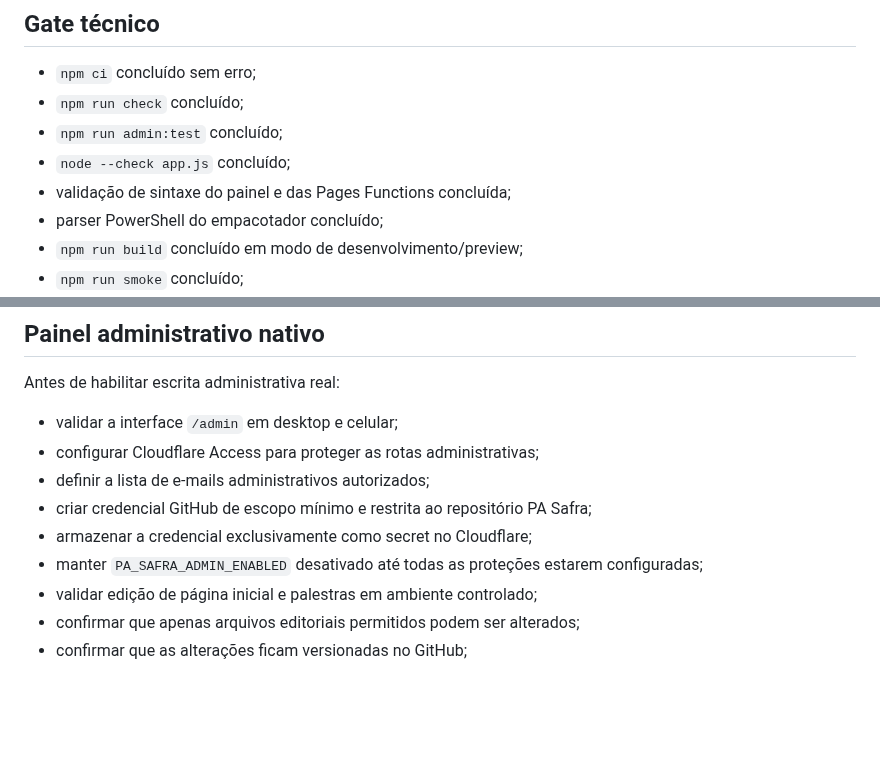
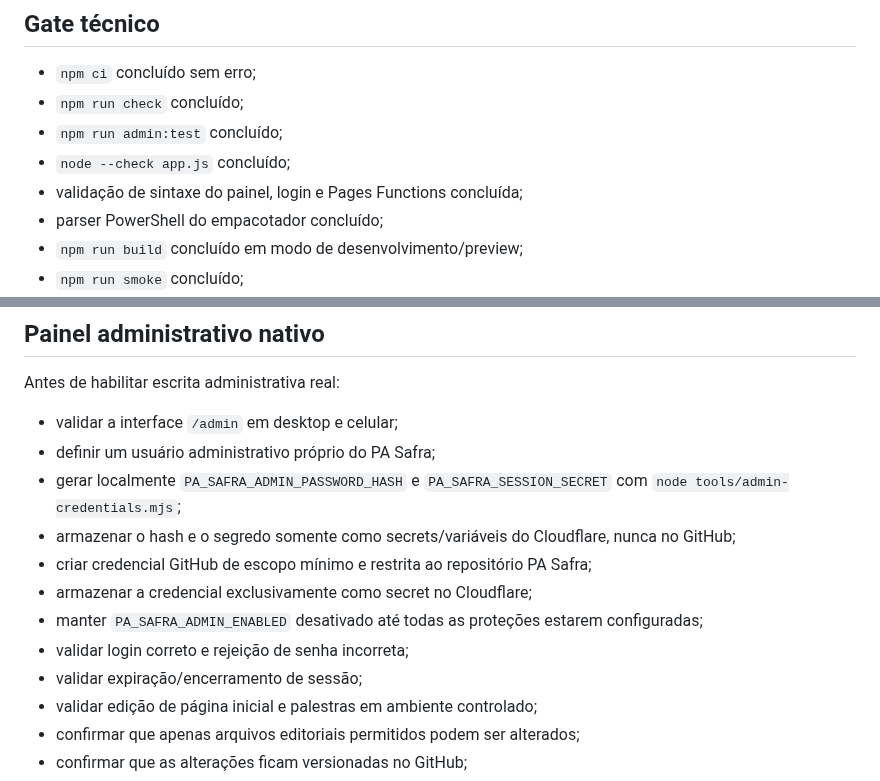
Before and after one commit to Seshomaru1984/pa-safra-compensacao-ambiental-social, a Markdown page: docs/PRE-PUBLICACAO-CHECKLIST.md, 2 parts joined by grey strips. GitHub-like rendering; blank space fills up the shorter version.

Commit message:
docs(pa-v001-a16): atualizar checklist para login proprio

```diff
--- a/docs/PRE-PUBLICACAO-CHECKLIST.md
+++ b/docs/PRE-PUBLICACAO-CHECKLIST.md
@@ -8,7 +8,7 @@ Este checklist deve ser concluído antes de promover o site para `main` e antes
 - `npm run check` concluído;
 - `npm run admin:test` concluído;
 - `node --check app.js` concluído;
-- validação de sintaxe do painel e das Pages Functions concluída;
+- validação de sintaxe do painel, login e Pages Functions concluída;
 - parser PowerShell do empacotador concluído;
 - `npm run build` concluído em modo de desenvolvimento/preview;
 - `npm run smoke` concluído;
@@ -59,11 +59,14 @@ O arquivo `public/_headers` é copiado pelo Vite para `dist/_headers` e contém
 Antes de habilitar escrita administrativa real:
 
 - validar a interface `/admin` em desktop e celular;
-- configurar Cloudflare Access para proteger as rotas administrativas;
-- definir a lista de e-mails administrativos autorizados;
+- definir um usuário administrativo próprio do PA Safra;
+- gerar localmente `PA_SAFRA_ADMIN_PASSWORD_HASH` e `PA_SAFRA_SESSION_SECRET` com `node tools/admin-credentials.mjs`;
+- armazenar o hash e o segredo somente como secrets/variáveis do Cloudflare, nunca no GitHub;
 - criar credencial GitHub de escopo mínimo e restrita ao repositório PA Safra;
 - armazenar a credencial exclusivamente como secret no Cloudflare;
 - manter `PA_SAFRA_ADMIN_ENABLED` desativado até todas as proteções estarem configuradas;
+- validar login correto e rejeição de senha incorreta;
+- validar expiração/encerramento de sessão;
 - validar edição de página inicial e palestras em ambiente controlado;
 - confirmar que apenas arquivos editoriais permitidos podem ser alterados;
 - confirmar que as alterações ficam versionadas no GitHub;
```
